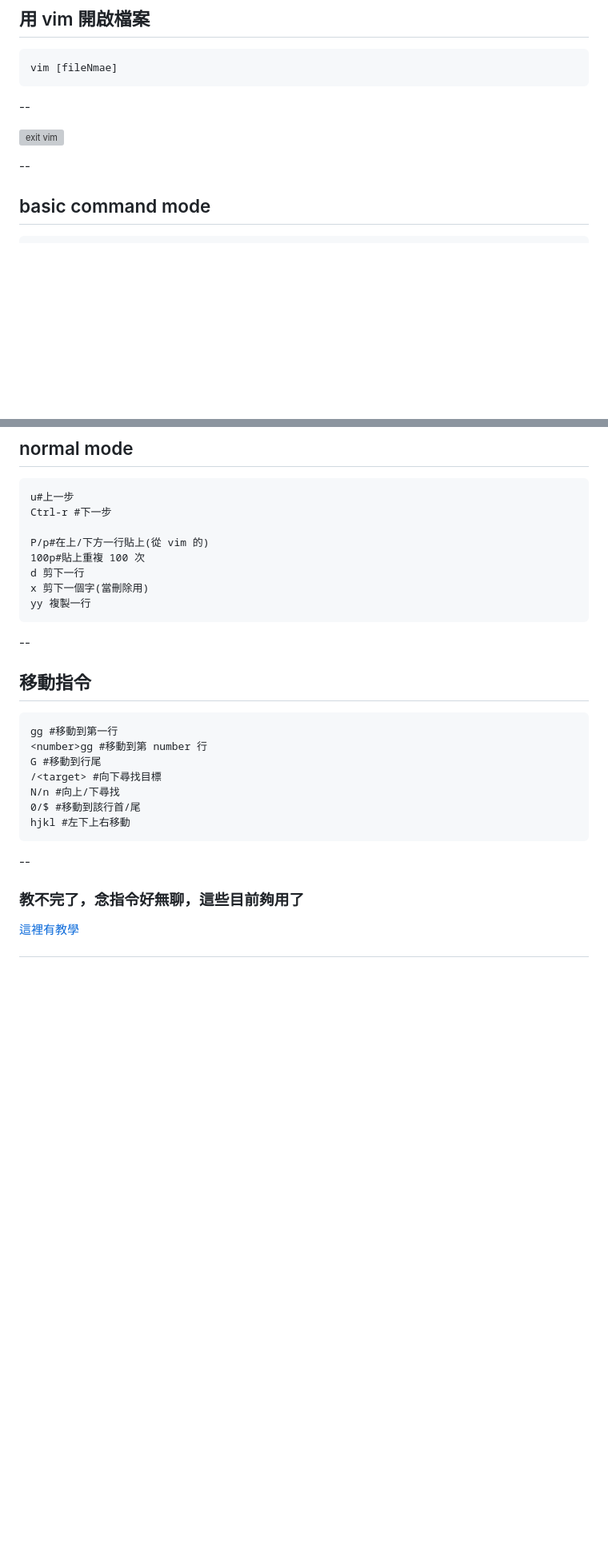
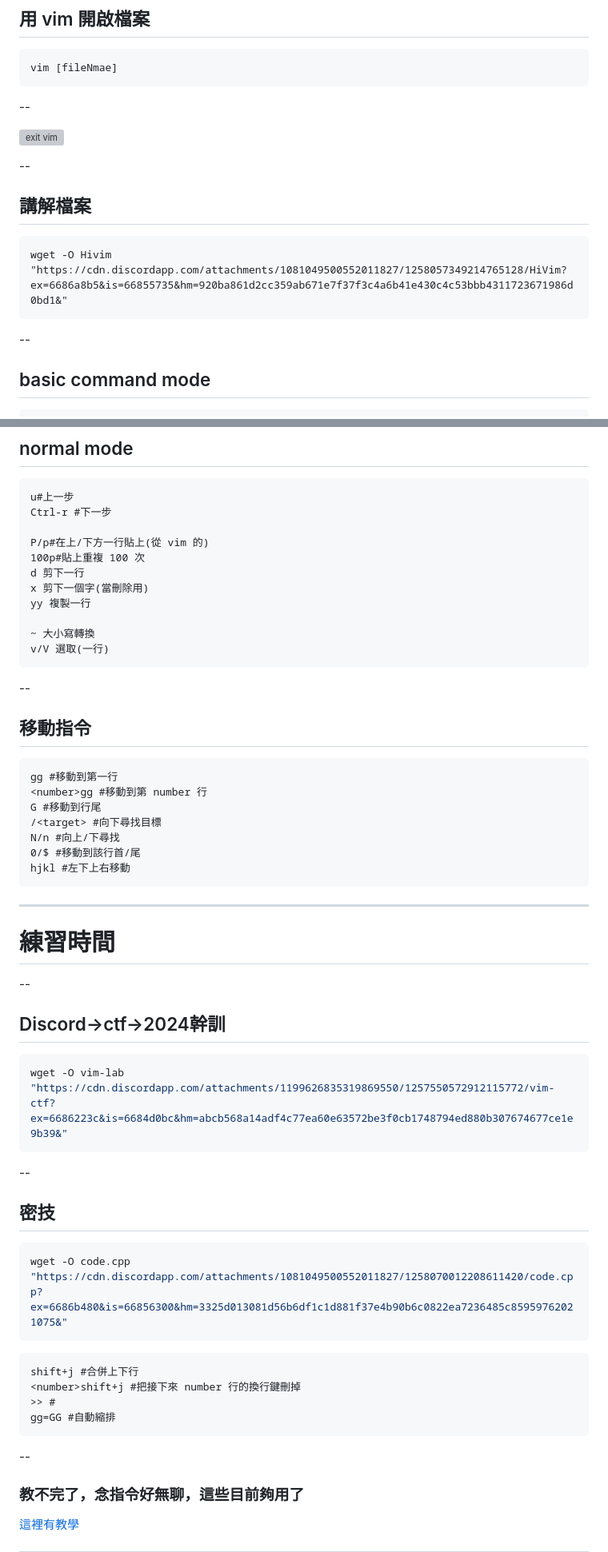
Before and after one commit to SCAICT/112-workshop, a Markdown page: slides/LinuxApplication.md, 2 parts joined by grey strips. Shown: that part at 80% size. GitHub-like rendering; blank space fills up the shorter version; grey boxes are pictures that could not be loaded.

Commit message:
Additional examples

````diff
--- a/slides/LinuxApplication.md
+++ b/slides/LinuxApplication.md
@@ -85,7 +84,12 @@ vim [fileNmae]
 ![exit vim](../slides/img/LinuxApplication/vimExit.png)
 
 --
+## 講解檔案
+```
+wget -O Hivim "https://cdn.discordapp.com/attachments/1081049500552011827/1258057349214765128/HiVim?ex=6686a8b5&is=66855735&hm=920ba861d2cc359ab671e7f37f3c4a6b41e430c4c53bbb4311723671986d0bd1&"
+```
 
+--
 ## basic command mode
 ```
 :q #放我出去
@@ -115,6 +119,9 @@ P/p#在上/下方一行貼上(從 vim 的)
 d 剪下一行
 x 剪下一個字(當刪除用)
 yy 複製一行
+
+~ 大小寫轉換
+v/V 選取(一行)
 ```
 
 
@@ -131,9 +138,28 @@ N/n #向上/下尋找
 0/$ #移動到該行首/尾
 hjkl #左下上右移動
 ```
+---
+# 練習時間
 
 --
+## Discord->ctf->2024幹訓
+```bash
+wget -O vim-lab "https://cdn.discordapp.com/attachments/1199626835319869550/1257550572912115772/vim-ctf?ex=6686223c&is=6684d0bc&hm=abcb568a14adf4c77ea60e63572be3f0cb1748794ed880b307674677ce1e9b39&"
+```
 
+--
+## 密技
+```bash
+wget -O code.cpp "https://cdn.discordapp.com/attachments/1081049500552011827/1258070012208611420/code.cpp?ex=6686b480&is=66856300&hm=3325d013081d56b6df1c1d881f37e4b90b6c0822ea7236485c85959762021075&"
+```
+```
+shift+j #合併上下行
+<number>shift+j #把接下來 number 行的換行鍵刪掉
+>> #
+gg=GG #自動縮排
+```
+
+--
 ### 教不完了，念指令好無聊，這些目前夠用了
 [這裡有教學](https://yannesposito.com/Scratch/en/blog/Learn-Vim-Progressively/)
 
````
Also changed, not shown: other parts of slides/LinuxApplication.md (+1 -4 lines).
